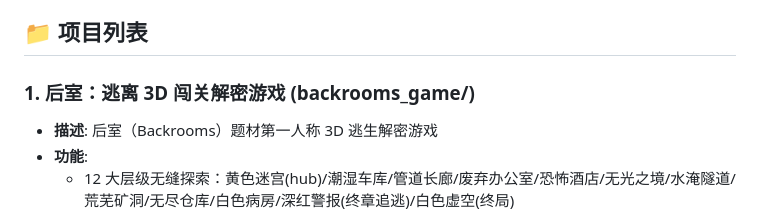
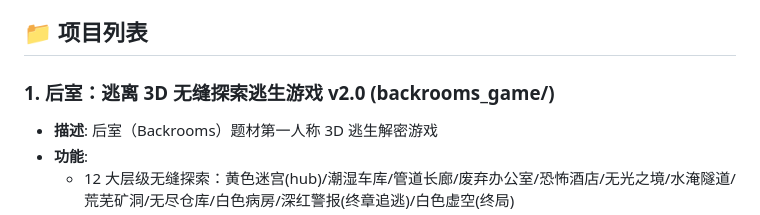
Before and after one commit to zhangsanYYNB/ai-works, a Markdown page: README.md, the part around the change. Drawn GitHub-style.

Commit message:
README：后室游戏条目标注 v2.0（触发部署同步）

```diff
--- a/README.md
+++ b/README.md
@@ -4,7 +4,7 @@
 
 ## 📁 项目列表
 
-### 1. 后室：逃离 3D 闯关解密游戏 (backrooms_game/)
+### 1. 后室：逃离 3D 无缝探索逃生游戏 v2.0 (backrooms_game/)
 - **描述**: 后室（Backrooms）题材第一人称 3D 逃生解密游戏
 - **功能**:
   - 12 大层级无缝探索：黄色迷宫(hub)/潮湿车库/管道长廊/废弃办公室/恐怖酒店/无光之境/水淹隧道/荒芜矿洞/无尽仓库/白色病房/深红警报(终章追逃)/白色虚空(终局)
```
